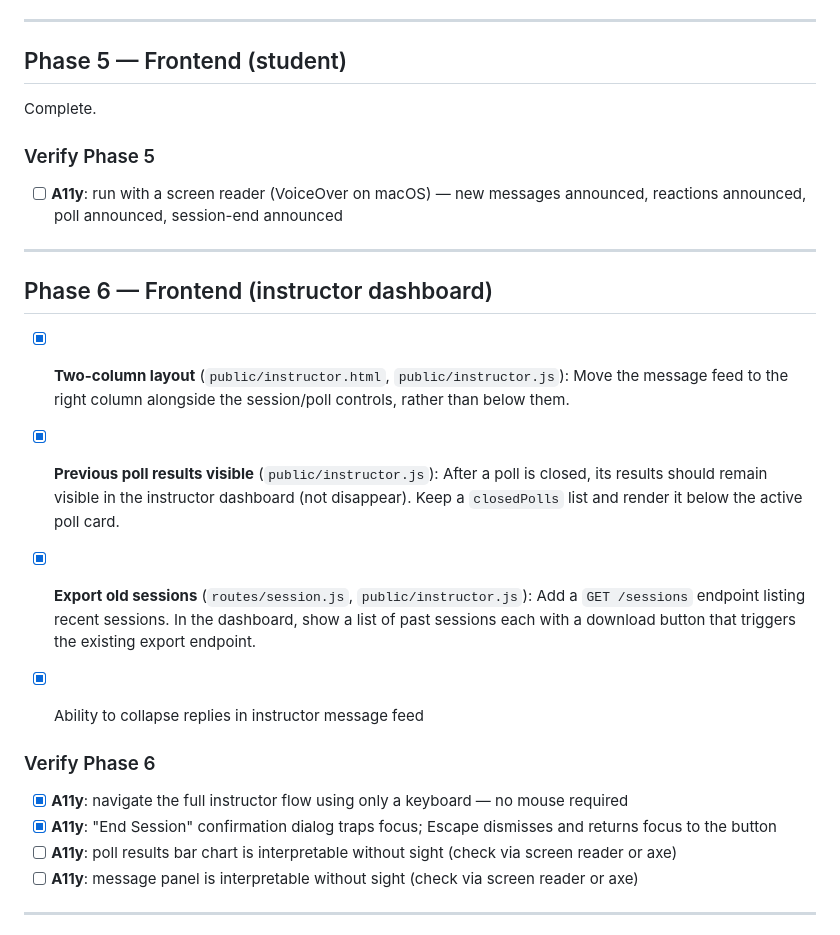
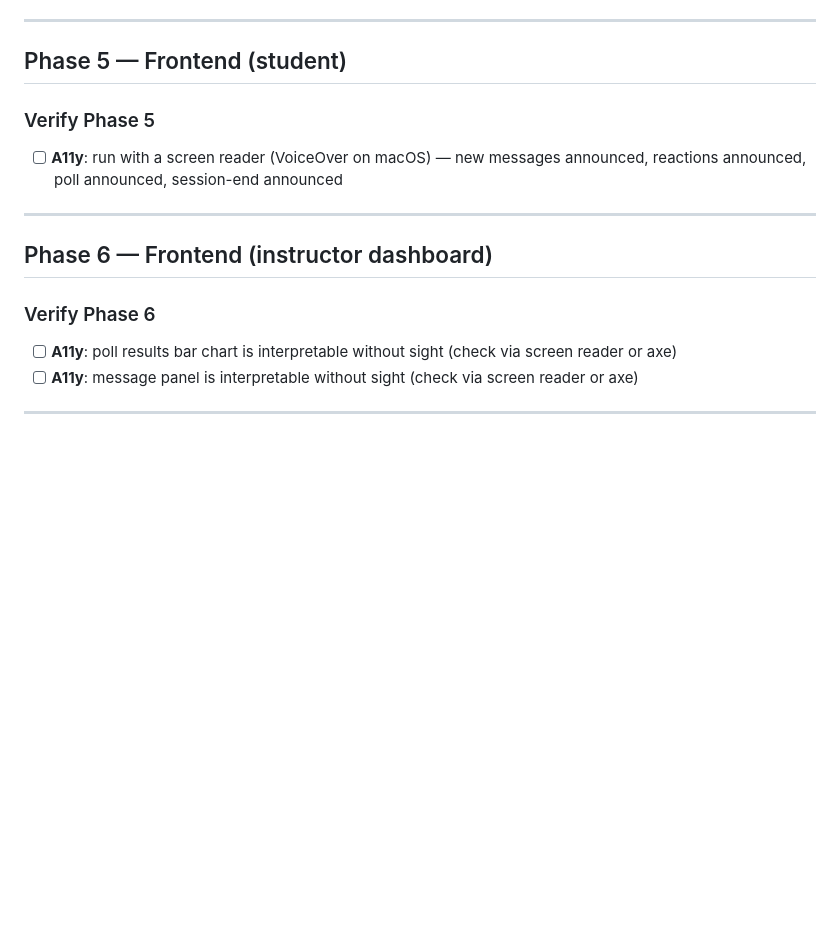
Before and after one commit to dhicks/lecture_chat, a Markdown page: TODO.md, the part around the change. Drawn GitHub-style; blank space fills up the shorter version.

Commit message:
clean TODO

```diff
--- a/TODO.md
+++ b/TODO.md
@@ -9,26 +9,13 @@ Not currently manifesting on `view_updating` branch after porting the clean-clos
 ---
 
 ## Phase 5 — Frontend (student)
-
-Complete.
-
 ### Verify Phase 5
 - [ ] **A11y**: run with a screen reader (VoiceOver on macOS) — new messages announced, reactions announced, poll announced, session-end announced
 
 ---
 
 ## Phase 6 — Frontend (instructor dashboard)
-
-- [x] **Two-column layout** (`public/instructor.html`, `public/instructor.js`): Move the message feed to the right column alongside the session/poll controls, rather than below them.
-- [x] **Previous poll results visible** (`public/instructor.js`): After a poll is closed, its results should remain visible in the instructor dashboard (not disappear). Keep a `closedPolls` list and render it below the active poll card.
-- [x] **Export old sessions** (`routes/session.js`, `public/instructor.js`): Add a `GET /sessions` endpoint listing recent sessions. In the dashboard, show a list of past sessions each with a download button that triggers the existing export endpoint.
-- [x] Ability to collapse replies in instructor message feed
-
-
-
 ### Verify Phase 6
-- [x] **A11y**: navigate the full instructor flow using only a keyboard — no mouse required
-- [x] **A11y**: "End Session" confirmation dialog traps focus; Escape dismisses and returns focus to the button
 - [ ] **A11y**: poll results bar chart is interpretable without sight (check via screen reader or axe)
 - [ ] **A11y**: message panel is interpretable without sight (check via screen reader or axe)
 
```
